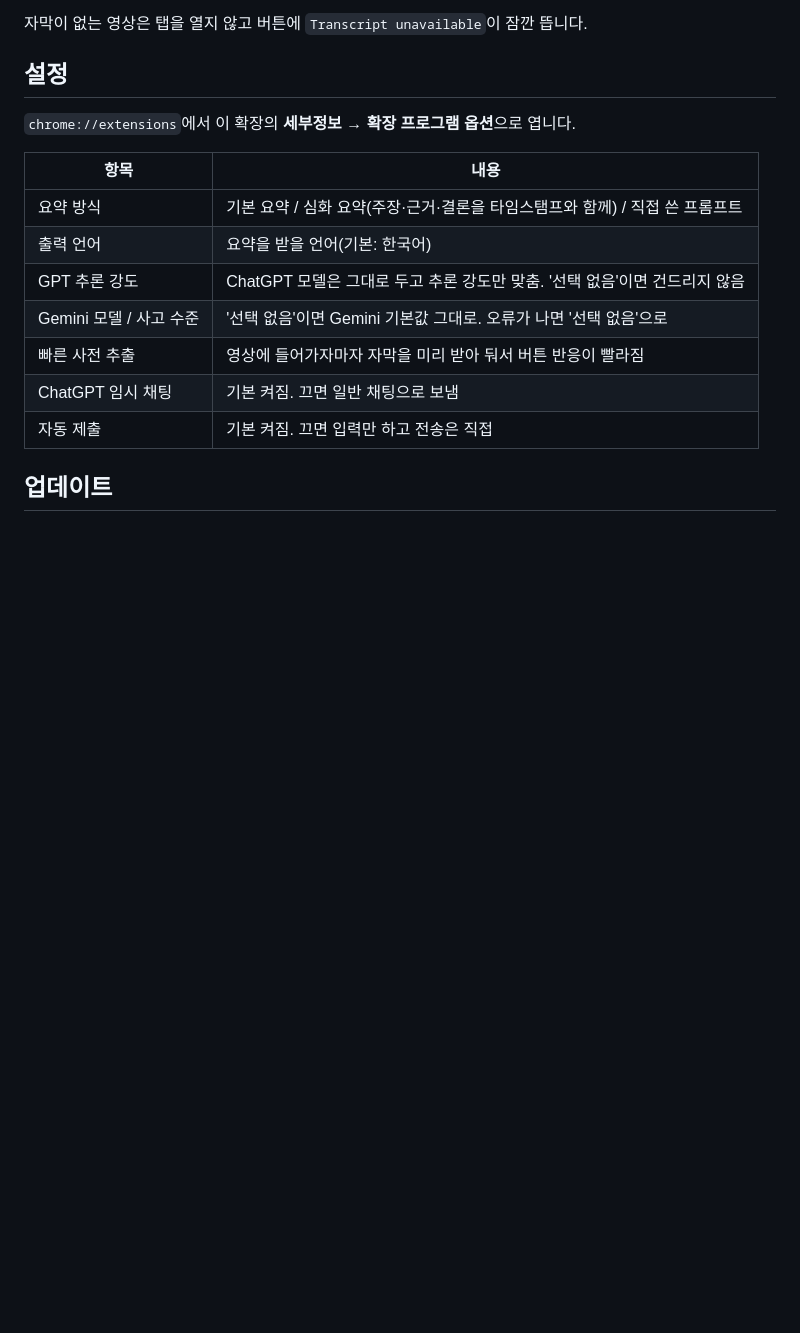
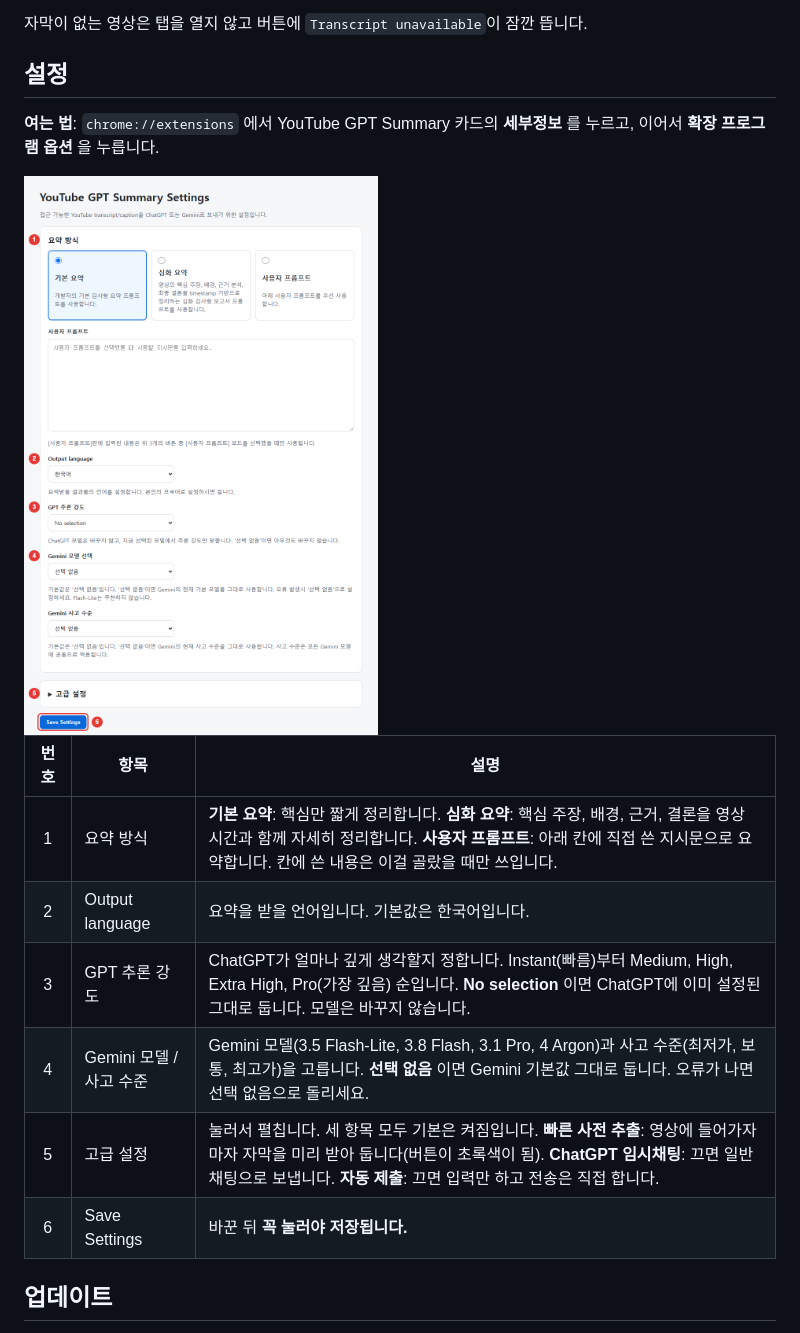
Before and after one commit to igayowai/youtube-gpt-summary, a Markdown page: README.md, the part around the change. Drawn GitHub-style; pictures changed too: docs/images/options.png (added); blank space fills up the shorter version.

Commit message:
README 설정 안내: 실제 설정 화면 그림과 번호별 설명
- 설정 화면은 실제 options.html을 기본값으로 띄워 찍음 (개인 설정·프롬프트 없음)
- 여는 법, 항목별 선택지, Save Settings를 눌러야 저장된다는 점 안내

Co-Authored-By: Claude Opus 5.5 <noreply@anthropic.com>

```diff
--- a/README.md
+++ b/README.md
@@ -46,17 +46,18 @@ ChatGPT 또는 Gemini에 미리 로그인돼 있어야 합니다.
 
 ## 설정
 
-`chrome://extensions`에서 이 확장의 **세부정보 → 확장 프로그램 옵션**으로 엽니다.
+**여는 법**: `chrome://extensions` 에서 YouTube GPT Summary 카드의 **세부정보** 를 누르고, 이어서 **확장 프로그램 옵션** 을 누릅니다.
 
-| 항목 | 내용 |
-| --- | --- |
-| 요약 방식 | 기본 요약 / 심화 요약(주장·근거·결론을 타임스탬프와 함께) / 직접 쓴 프롬프트 |
-| 출력 언어 | 요약을 받을 언어(기본: 한국어) |
-| GPT 추론 강도 | ChatGPT 모델은 그대로 두고 추론 강도만 맞춤. '선택 없음'이면 건드리지 않음 |
-| Gemini 모델 / 사고 수준 | '선택 없음'이면 Gemini 기본값 그대로. 오류가 나면 '선택 없음'으로 |
-| 빠른 사전 추출 | 영상에 들어가자마자 자막을 미리 받아 둬서 버튼 반응이 빨라짐 |
-| ChatGPT 임시 채팅 | 기본 켜짐. 끄면 일반 채팅으로 보냄 |
-| 자동 제출 | 기본 켜짐. 끄면 입력만 하고 전송은 직접 |
+<img src="docs/images/options.png" alt="설정 화면과 항목 번호" width="600">
+
+| 번호 | 항목 | 설명 |
+| :-: | --- | --- |
+| 1 | 요약 방식 | **기본 요약**: 핵심만 짧게 정리합니다. **심화 요약**: 핵심 주장, 배경, 근거, 결론을 영상 시간과 함께 자세히 정리합니다. **사용자 프롬프트**: 아래 칸에 직접 쓴 지시문으로 요약합니다. 칸에 쓴 내용은 이걸 골랐을 때만 쓰입니다. |
+| 2 | Output language | 요약을 받을 언어입니다. 기본값은 한국어입니다. |
+| 3 | GPT 추론 강도 | ChatGPT가 얼마나 깊게 생각할지 정합니다. Instant(빠름)부터 Medium, High, Extra High, Pro(가장 깊음) 순입니다. **No selection** 이면 ChatGPT에 이미 설정된 그대로 둡니다. 모델은 바꾸지 않습니다. |
+| 4 | Gemini 모델 / 사고 수준 | Gemini 모델(3.5 Flash-Lite, 3.8 Flash, 3.1 Pro, 4 Argon)과 사고 수준(최저가, 보통, 최고가)을 고릅니다. **선택 없음** 이면 Gemini 기본값 그대로 둡니다. 오류가 나면 선택 없음으로 돌리세요. |
+| 5 | 고급 설정 | 눌러서 펼칩니다. 세 항목 모두 기본은 켜짐입니다. **빠른 사전 추출**: 영상에 들어가자마자 자막을 미리 받아 둡니다(버튼이 초록색이 됨). **ChatGPT 임시채팅**: 끄면 일반 채팅으로 보냅니다. **자동 제출**: 끄면 입력만 하고 전송은 직접 합니다. |
+| 6 | Save Settings | 바꾼 뒤 **꼭 눌러야 저장됩니다.** |
 
 ## 업데이트
 
```
